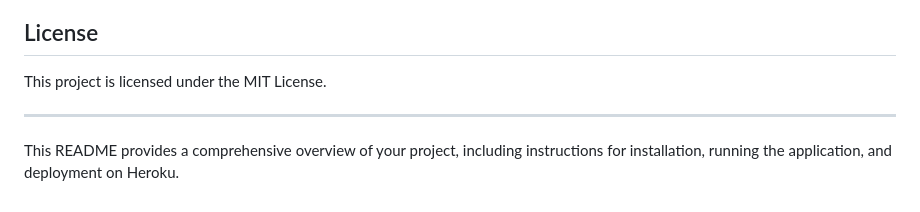
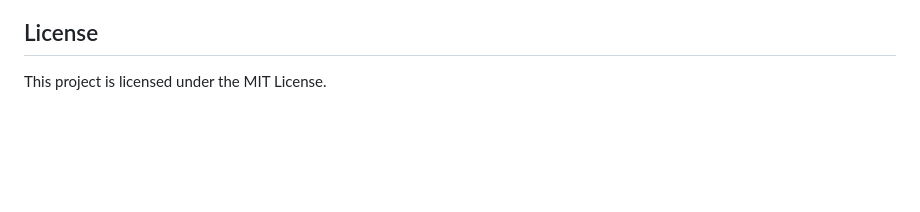
Before and after one commit to Abdoo50/Student-Performance-Prediction, a Markdown page: README.md, the part around the change. Drawn GitHub-style; blank space fills up the shorter version.

```diff
--- a/README.md
+++ b/README.md
@@ -151,7 +151,3 @@ Contributions are welcome! Please create a pull request or open an issue to disc
 ## License
 
 This project is licensed under the MIT License.
-
----
-
-This README provides a comprehensive overview of your project, including instructions for installation, running the application, and deployment on Heroku.
```
